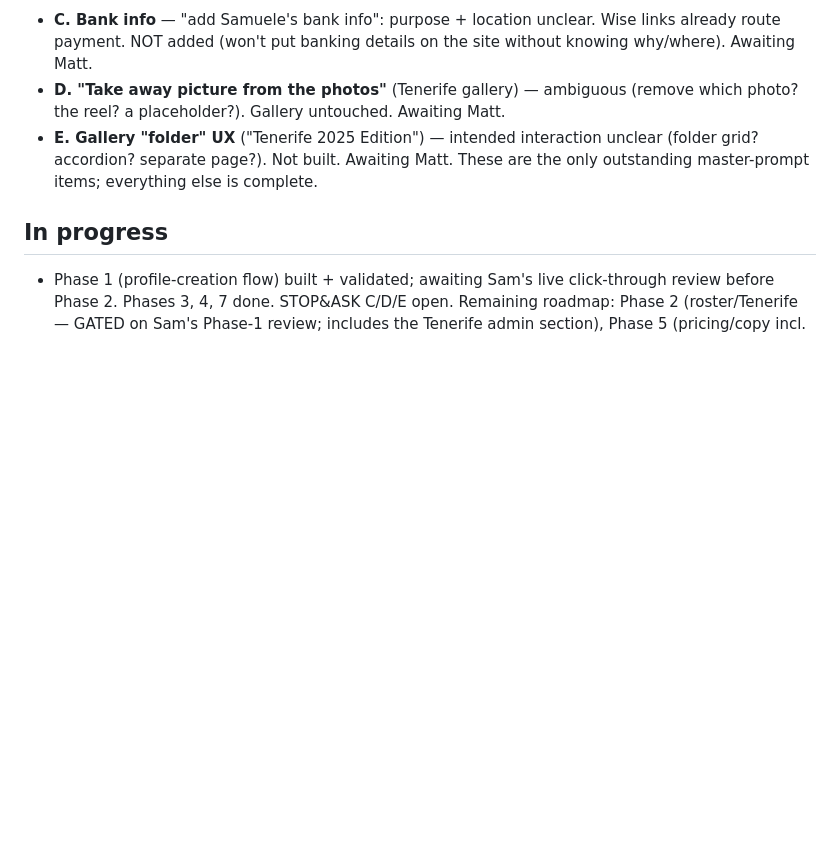
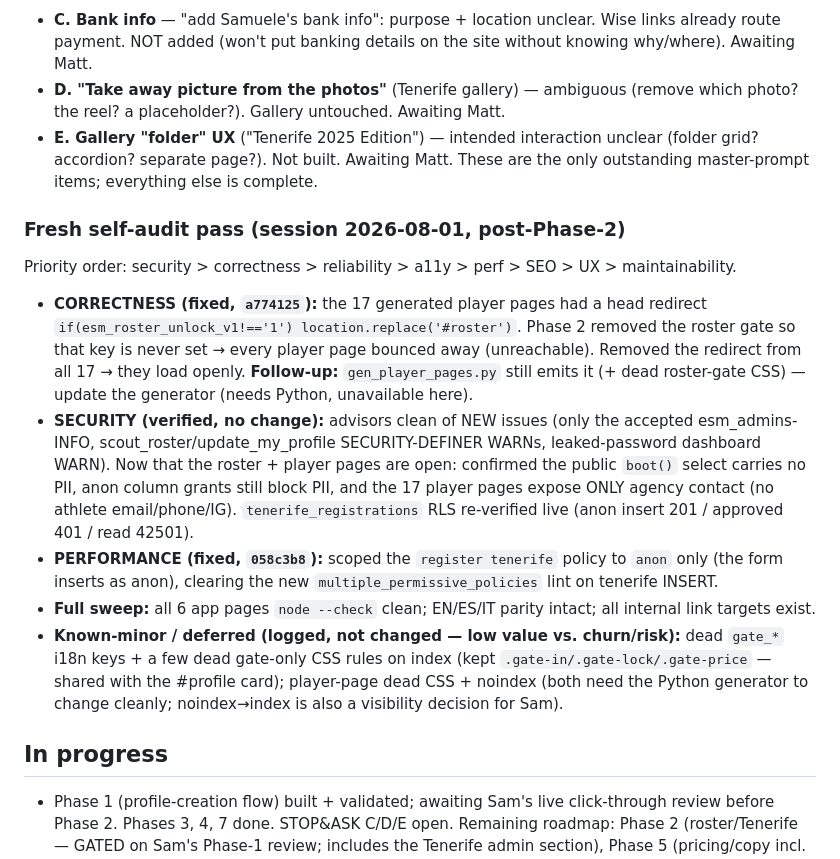
Before and after one commit to matt22work-png/elite-sports-management, a Markdown page: ENGINEERING_LOG.md, the part around the change. Rendered like a GitHub page; blank space fills up the shorter version.

Commit message:
log: record post-Phase-2 self-audit pass (2 fixes + security verification)

```diff
--- a/ENGINEERING_LOG.md
+++ b/ENGINEERING_LOG.md
@@ -174,6 +174,14 @@ Replicated the Phase 1 pattern (account/registration → external Wise payment
 - **E. Gallery "folder" UX** ("Tenerife 2025 Edition") — intended interaction unclear (folder grid? accordion? separate page?). Not built. Awaiting Matt.
 These are the only outstanding master-prompt items; everything else is complete.
 
+### Fresh self-audit pass (session 2026-08-01, post-Phase-2)
+Priority order: security > correctness > reliability > a11y > perf > SEO > UX > maintainability.
+- **CORRECTNESS (fixed, `a774125`):** the 17 generated player pages had a head redirect `if(esm_roster_unlock_v1!=='1') location.replace('#roster')`. Phase 2 removed the roster gate so that key is never set → every player page bounced away (unreachable). Removed the redirect from all 17 → they load openly. **Follow-up:** `gen_player_pages.py` still emits it (+ dead roster-gate CSS) — update the generator (needs Python, unavailable here).
+- **SECURITY (verified, no change):** advisors clean of NEW issues (only the accepted esm_admins-INFO, scout_roster/update_my_profile SECURITY-DEFINER WARNs, leaked-password dashboard WARN). Now that the roster + player pages are open: confirmed the public `boot()` select carries no PII, anon column grants still block PII, and the 17 player pages expose ONLY agency contact (no athlete email/phone/IG). `tenerife_registrations` RLS re-verified live (anon insert 201 / approved 401 / read 42501).
+- **PERFORMANCE (fixed, `058c3b8`):** scoped the `register tenerife` policy to `anon` only (the form inserts as anon), clearing the new `multiple_permissive_policies` lint on tenerife INSERT.
+- **Full sweep:** all 6 app pages `node --check` clean; EN/ES/IT parity intact; all internal link targets exist.
+- **Known-minor / deferred (logged, not changed — low value vs. churn/risk):** dead `gate_*` i18n keys + a few dead gate-only CSS rules on index (kept `.gate-in/.gate-lock/.gate-price` — shared with the #profile card); player-page dead CSS + noindex (both need the Python generator to change cleanly; noindex→index is also a visibility decision for Sam).
+
 ## In progress
 - Phase 1 (profile-creation flow) built + validated; awaiting Sam's live click-through review before Phase 2. Phases 3, 4, 7 done. STOP&ASK C/D/E open. Remaining roadmap: Phase 2 (roster/Tenerife — GATED on Sam's Phase-1 review; includes the Tenerife admin section), Phase 5 (pricing/copy incl. form-field reduction B), Phase 6 (email notifications).
 
```
